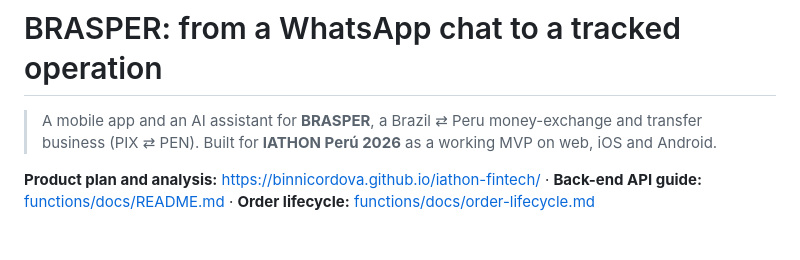
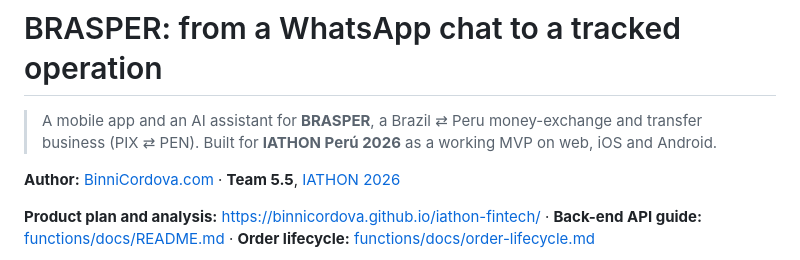
Before and after one commit to binnicordova/iathon-fintech, a Markdown page: README.md, the part around the change. Rendered like a GitHub page; blank space fills up the shorter version.

Commit message:
docs: credit the author and Team 5.5 on the README
Co-Authored-By: Claude Sonnet 5.5 <noreply@anthropic.com>

```diff
--- a/README.md
+++ b/README.md
@@ -1,6 +1,8 @@
 # BRASPER: from a WhatsApp chat to a tracked operation
 
 > A mobile app and an AI assistant for **BRASPER**, a Brazil ⇄ Peru money-exchange and transfer business (PIX ⇄ PEN). Built for **IATHON Perú 2026** as a working MVP on web, iOS and Android.
+
+**Author:** [BinniCordova.com](https://binnicordova.com) · **Team 5.5**, [IATHON 2026](https://lnkd.in/p/d5fZDx7k)
 
 **Product plan and analysis:** https://binnicordova.github.io/iathon-fintech/ · **Back-end API guide:** [functions/docs/README.md](functions/docs/README.md) · **Order lifecycle:** [functions/docs/order-lifecycle.md](functions/docs/order-lifecycle.md)
 
```
